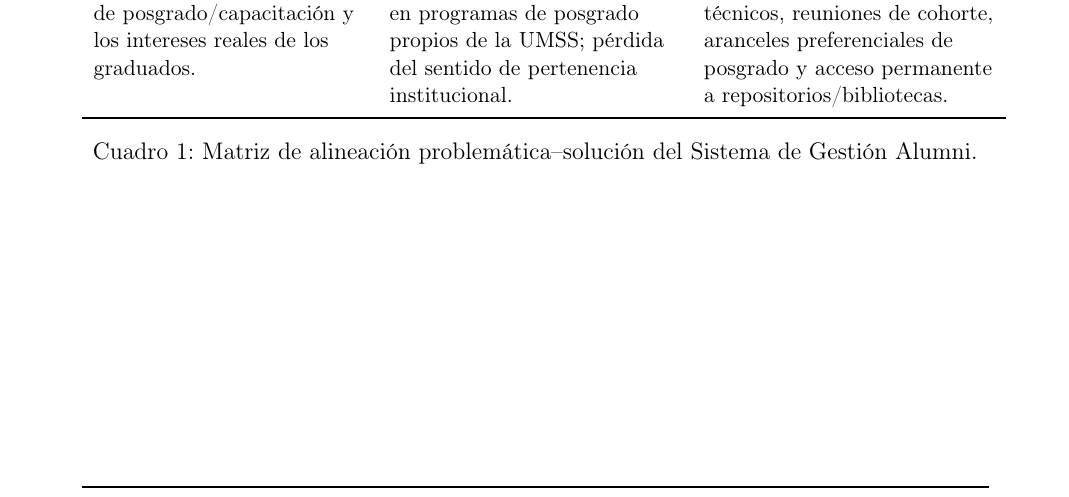
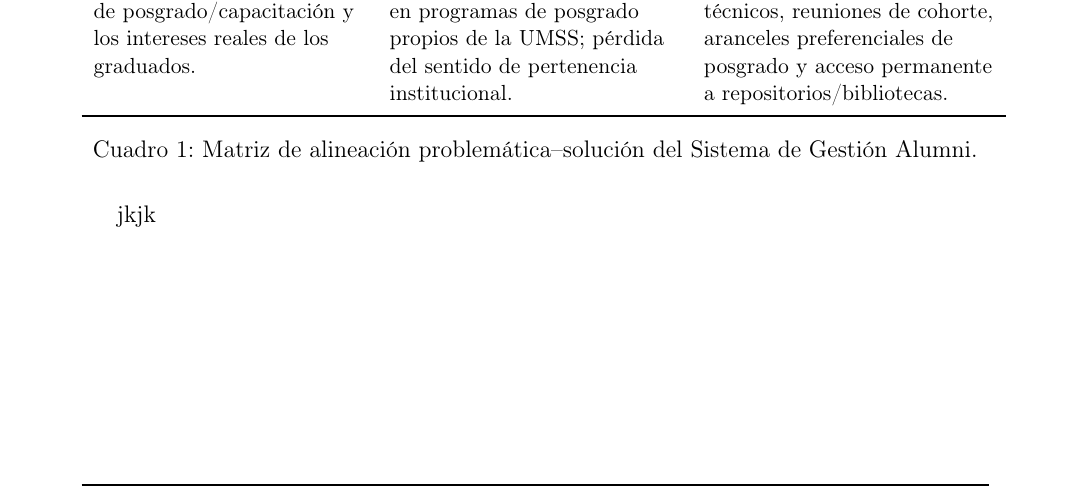
Before and after one commit to zer4c/Informe-IS-latex, a LaTeX document (InformeMNIS.tex): part of page 3 of 3, cut so that both start at the same text. Compiled offline with pdfLaTeX.

Commit message:
docs: nothing to do

```diff
--- a/InformeMNIS.tex
+++ b/InformeMNIS.tex
@@ -91,5 +91,5 @@ A continuación, se detalla en una tabla los problemas identificados en la actua
   \caption{Matriz de alineación problemática--solución del Sistema de Gestión Alumni.}
   \label{tab:problemas_soluciones}
 \end{table}
-
+jkjk
 \end{document}
```
